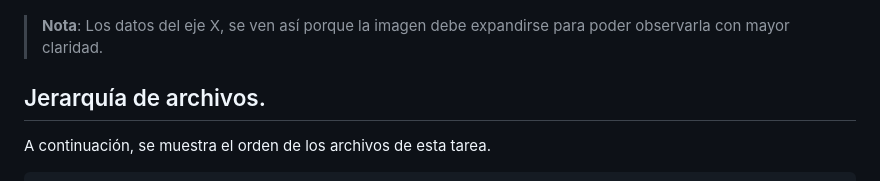
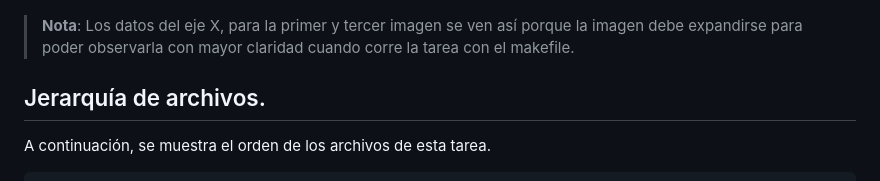
Before and after one commit to JosueC07183/IE0217, a Markdown page: Tarea5/README.md, the part around the change printed below. Drawn GitHub-style.

```diff
--- a/Tarea5/README.md
+++ b/Tarea5/README.md
@@ -28,7 +28,7 @@ la desviación estándar más alta, esto significa que la generación de electri
 en los años 1993 y 1994, 1995 y 1996 se puede asegurar que se presenta un patrón estacional, ya que la producción del año anterior y el siguiente está relacionadas, claro existe cierta diferencia, pero el diagrama de dispersión muestra que la producción estuvo alrededor de los 0.48-0.50. El mismo comportamiento para el año 1995 y 1996, ambas producciones están correlacionadas. En esta misma decada, a partir de 1997 en adelante, se obtienen datos muy dispersos, por lo que no hay autocorrelación alguna en esos años. Luego, para los años 2005 en adelante se podría afirmar la existencia de autocorrelación en los datos, no obstante, se tiene un punto de inflexión, en el año 2006 si se comparan los años 2005 y 2007, lo mismo sucede con los años 2008 y 2010, y 2007 con 2011. A pesar, de este patrón al generación de electricidad usando otros medios están autocorrelacionados en los periodos mencionados.
 ![App Scrennshot](https://github.com/JosueC07183/IE0217/blob/main/Tarea5/Imgs/Figure_3.png)
 
->**Nota**: Los datos del eje X, se ven así porque la imagen debe expandirse para poder observarla con mayor claridad.
+>**Nota**: Los datos del eje X, para la primer y tercer imagen se ven así porque la imagen debe expandirse para poder observarla con mayor claridad cuando corre la tarea con el makefile.
 
 
 ## Jerarquía de archivos.
```
Also changed, not shown: other parts of Tarea5/README.md (+1 -1 lines).
